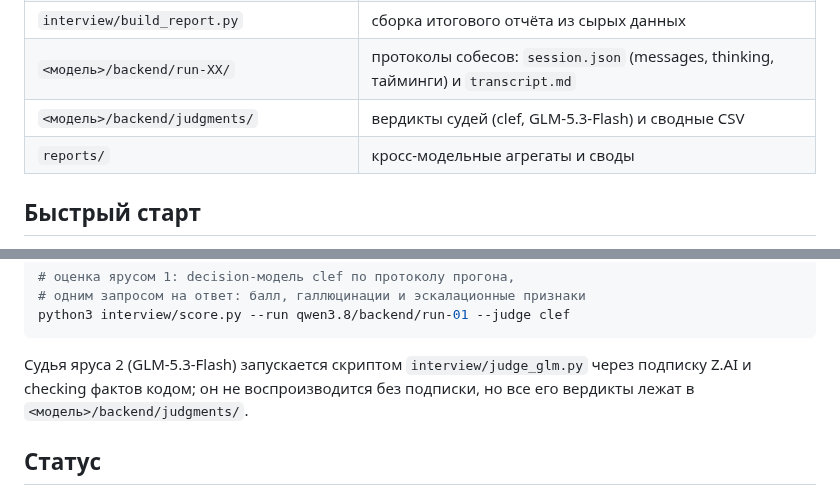
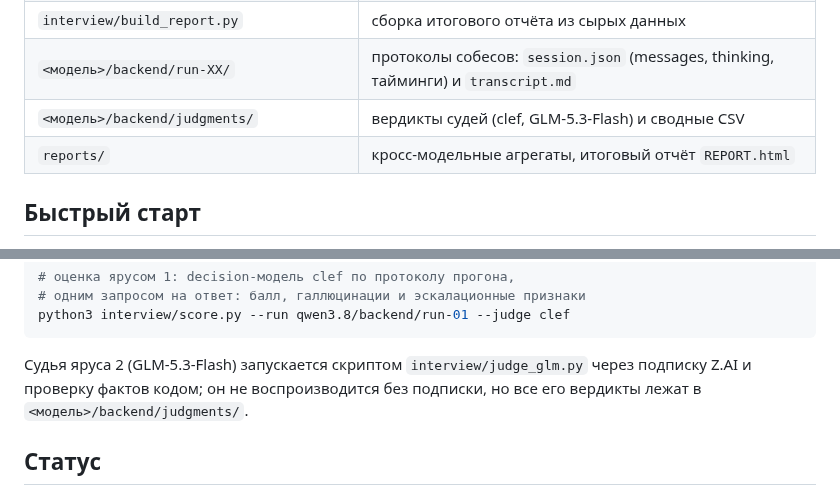
Before and after one commit to prikotov/task-llm-hiring, a Markdown page: README.md, 2 parts joined by grey strips. Drawn GitHub-style.

````diff
--- a/README.md
+++ b/README.md
@@ -39,7 +78,7 @@ YandexGPT через родные API, DeepSeek через родной API.
 | `interview/build_report.py` | сборка итогового отчёта из сырых данных |
 | `<модель>/backend/run-XX/` | протоколы собесов: `session.json` (messages, thinking, тайминги) и `transcript.md` |
 | `<модель>/backend/judgments/` | вердикты судей (clef, GLM-5.3-Flash) и сводные CSV |
-| `reports/` | кросс-модельные агрегаты и своды |
+| `reports/` | кросс-модельные агрегаты, итоговый отчёт `REPORT.html` |
 
 ## Быстрый старт
 
@@ -70,7 +109,7 @@ python3 interview/score.py --run qwen3.8/backend/run-01 --judge clef
 ```
 
 Судья яруса 2 (GLM-5.3-Flash) запускается скриптом `interview/judge_glm.py`
-через подписку Z.AI и checking фактов кодом; он не воспроизводится без
+через подписку Z.AI и проверку фактов кодом; он не воспроизводится без
 подписки, но все его вердикты лежат в `<модель>/backend/judgments/`.
 
 ## Статус
````
Also changed, not shown: other parts of README.md (+52 -13 lines), reports/assets/map-quality-price.png (added).
